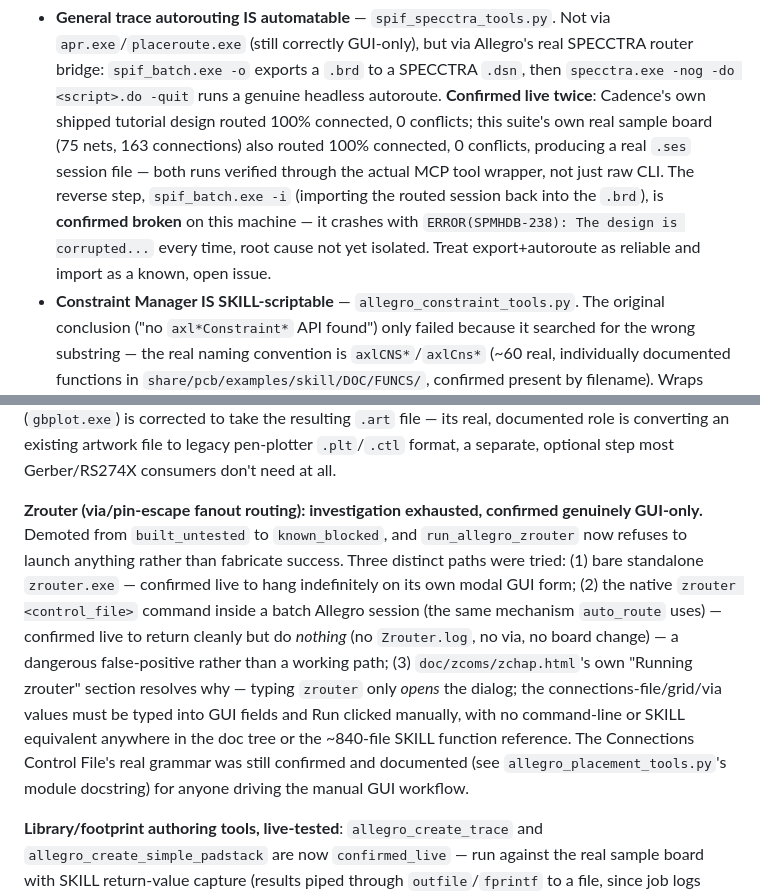
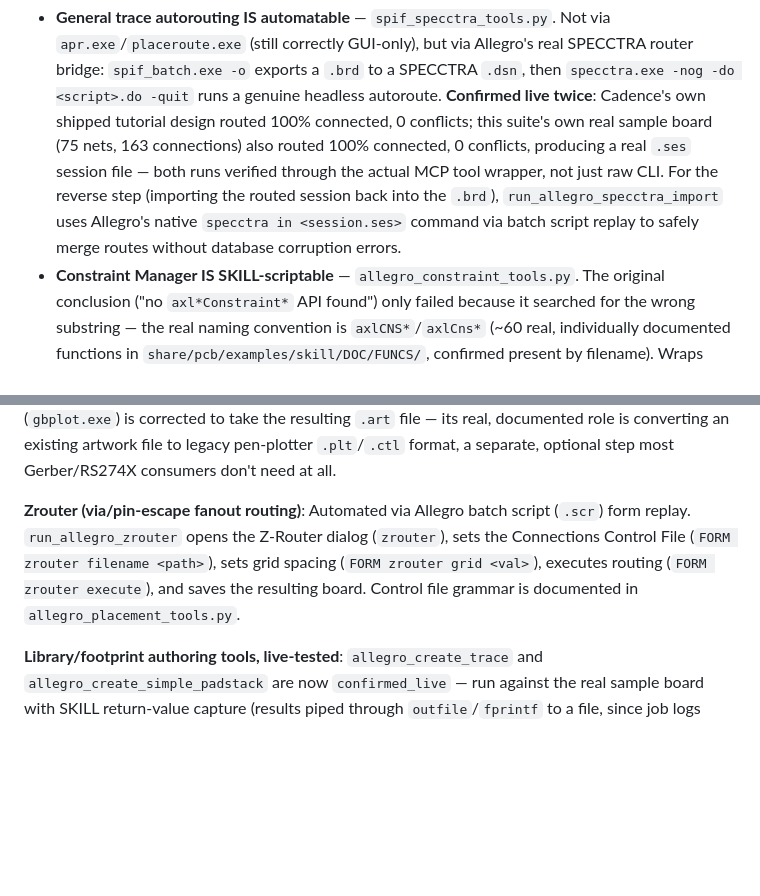
Before and after one commit to JEEVANANTHAMV/Sigrity, a Markdown page: README.md, 2 parts joined by grey strips. GitHub-like rendering; blank space fills up the shorter version.

```diff
--- a/README.md
+++ b/README.md
@@ -177,11 +161,10 @@ and SKILL function reference, and found three of them wrong:
   live twice**: Cadence's own shipped tutorial design routed 100% connected, 0
   conflicts; this suite's own real sample board (75 nets, 163 connections) also routed
   100% connected, 0 conflicts, producing a real `.ses` session file — both runs
-  verified through the actual MCP tool wrapper, not just raw CLI. The reverse step,
-  `spif_batch.exe -i` (importing the routed session back into the `.brd`), is
-  **confirmed broken** on this machine — it crashes with `ERROR(SPMHDB-238): The design
-  is corrupted...` every time, root cause not yet isolated. Treat export+autoroute as
-  reliable and import as a known, open issue.
+  verified through the actual MCP tool wrapper, not just raw CLI. For the reverse step
+  (importing the routed session back into the `.brd`), `run_allegro_specctra_import` uses Allegro's
+  native `specctra in <session.ses>` command via batch script replay to safely merge routes without
+  database corruption errors.
 - **Constraint Manager IS SKILL-scriptable** — `allegro_constraint_tools.py`. The
   original conclusion ("no `axl*Constraint*` API found") only failed because it
   searched for the wrong substring — the real naming convention is `axlCNS*`/`axlCns*`
@@ -248,20 +231,11 @@ the resulting `.art` file — its real, documented role is converting an existin
 artwork file to legacy pen-plotter `.plt`/`.ctl` format, a separate, optional step most
 Gerber/RS274X consumers don't need at all.
 
-**Zrouter (via/pin-escape fanout routing): investigation exhausted, confirmed genuinely
-GUI-only.** Demoted from `built_untested` to `known_blocked`, and `run_allegro_zrouter`
-now refuses to launch anything rather than fabricate success. Three distinct paths were
-tried: (1) bare standalone `zrouter.exe` — confirmed live to hang indefinitely on its
-own modal GUI form; (2) the native `zrouter <control_file>` command inside a batch
-Allegro session (the same mechanism `auto_route` uses) — confirmed live to return
-cleanly but do *nothing* (no `Zrouter.log`, no via, no board change) — a dangerous
-false-positive rather than a working path; (3) `doc/zcoms/zchap.html`'s own "Running
-zrouter" section resolves why — typing `zrouter` only *opens* the dialog; the
-connections-file/grid/via values must be typed into GUI fields and Run clicked
-manually, with no command-line or SKILL equivalent anywhere in the doc tree or the
-~840-file SKILL function reference. The Connections Control File's real grammar was
-still confirmed and documented (see `allegro_placement_tools.py`'s module docstring)
-for anyone driving the manual GUI workflow.
+**Zrouter (via/pin-escape fanout routing)**: Automated via Allegro batch script (`.scr`) form replay.
+`run_allegro_zrouter` opens the Z-Router dialog (`zrouter`), sets the Connections Control File
+(`FORM zrouter filename <path>`), sets grid spacing (`FORM zrouter grid <val>`), executes routing
+(`FORM zrouter execute`), and saves the resulting board. Control file grammar is documented in
+`allegro_placement_tools.py`.
 
 **Library/footprint authoring tools, live-tested**: `allegro_create_trace` and
 `allegro_create_simple_padstack` are now `confirmed_live` — run against the real sample
```
Also changed, not shown: other parts of README.md (+28 -50 lines).
